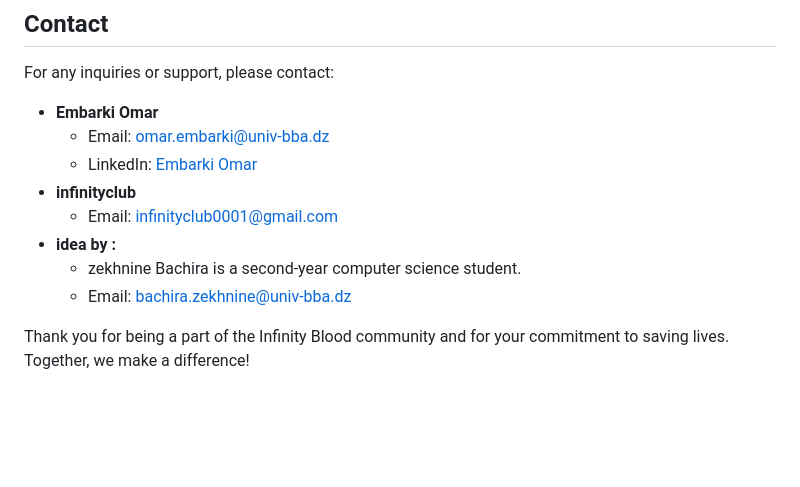
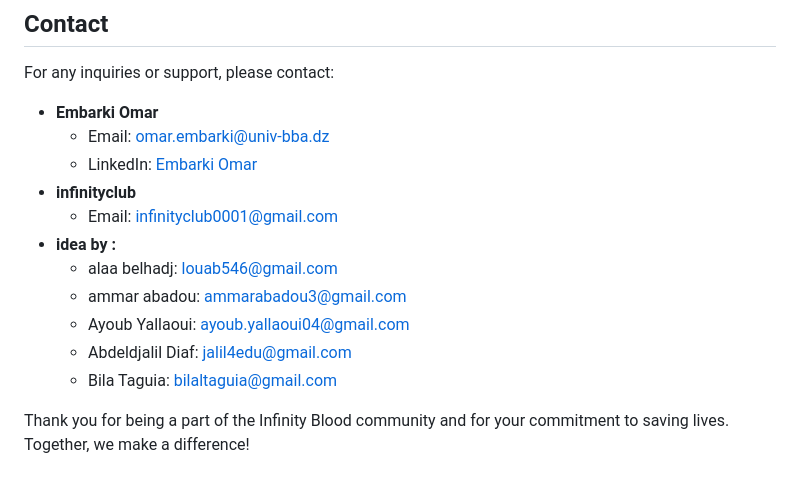
Before and after one commit to infinity-club-bba/Infinity_blood, a Markdown page: README.md, the part around the change. GitHub-like rendering; blank space fills up the shorter version.

```diff
--- a/README.md
+++ b/README.md
@@ -72,7 +72,10 @@ For any inquiries or support, please contact:
 - **infinityclub**
   - Email: infinityclub0001@gmail.com
 - **idea by :**
-  - zekhnine Bachira is a second-year computer science student.
-  - Email: bachira.zekhnine@univ-bba.dz
+  - alaa belhadj: louab546@gmail.com
+  - ammar abadou: ammarabadou3@gmail.com
+  - Ayoub Yallaoui: ayoub.yallaoui04@gmail.com
+  - Abdeldjalil Diaf: jalil4edu@gmail.com
+  - Bila Taguia: bilaltaguia@gmail.com
 
 Thank you for being a part of the Infinity Blood community and for your commitment to saving lives. Together, we make a difference!
```
